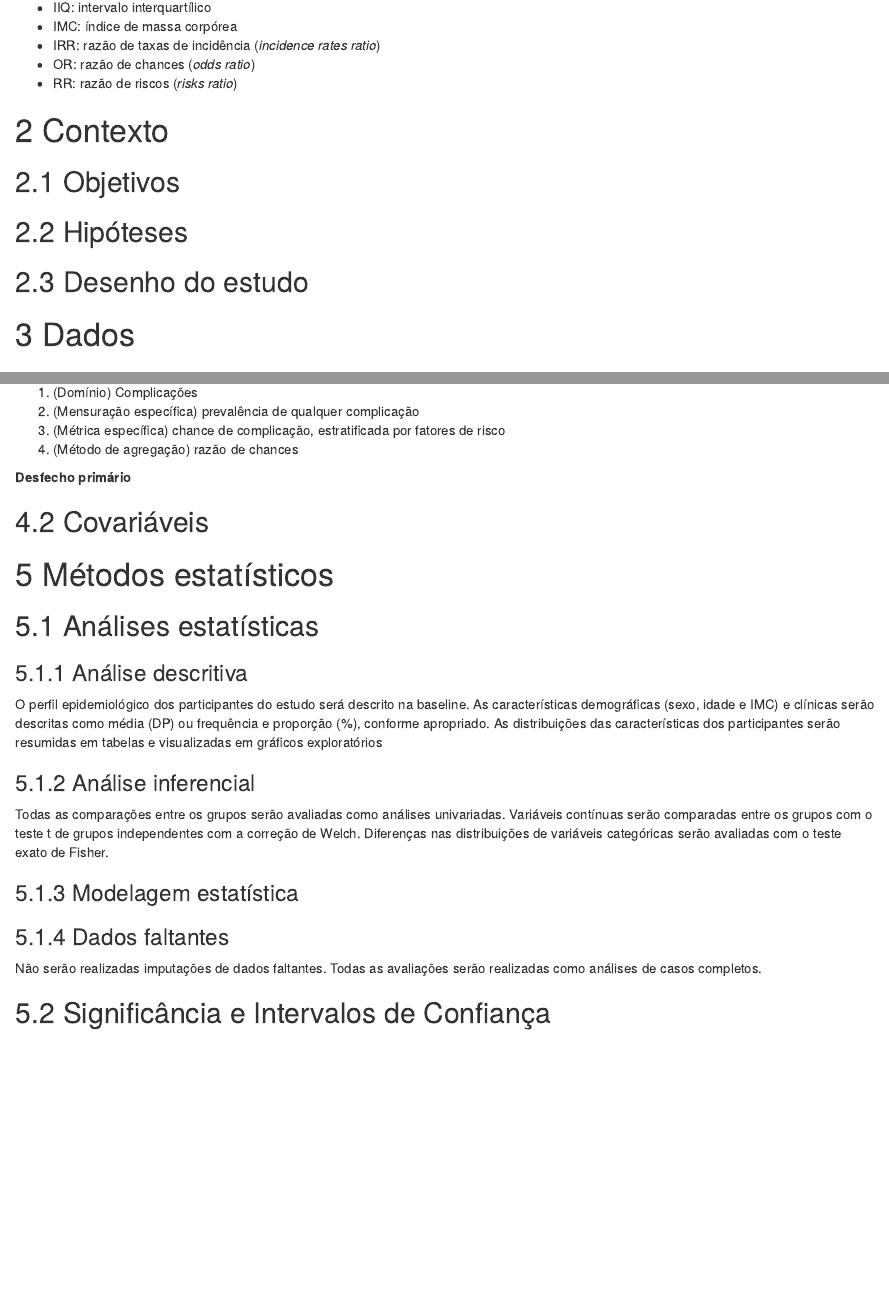
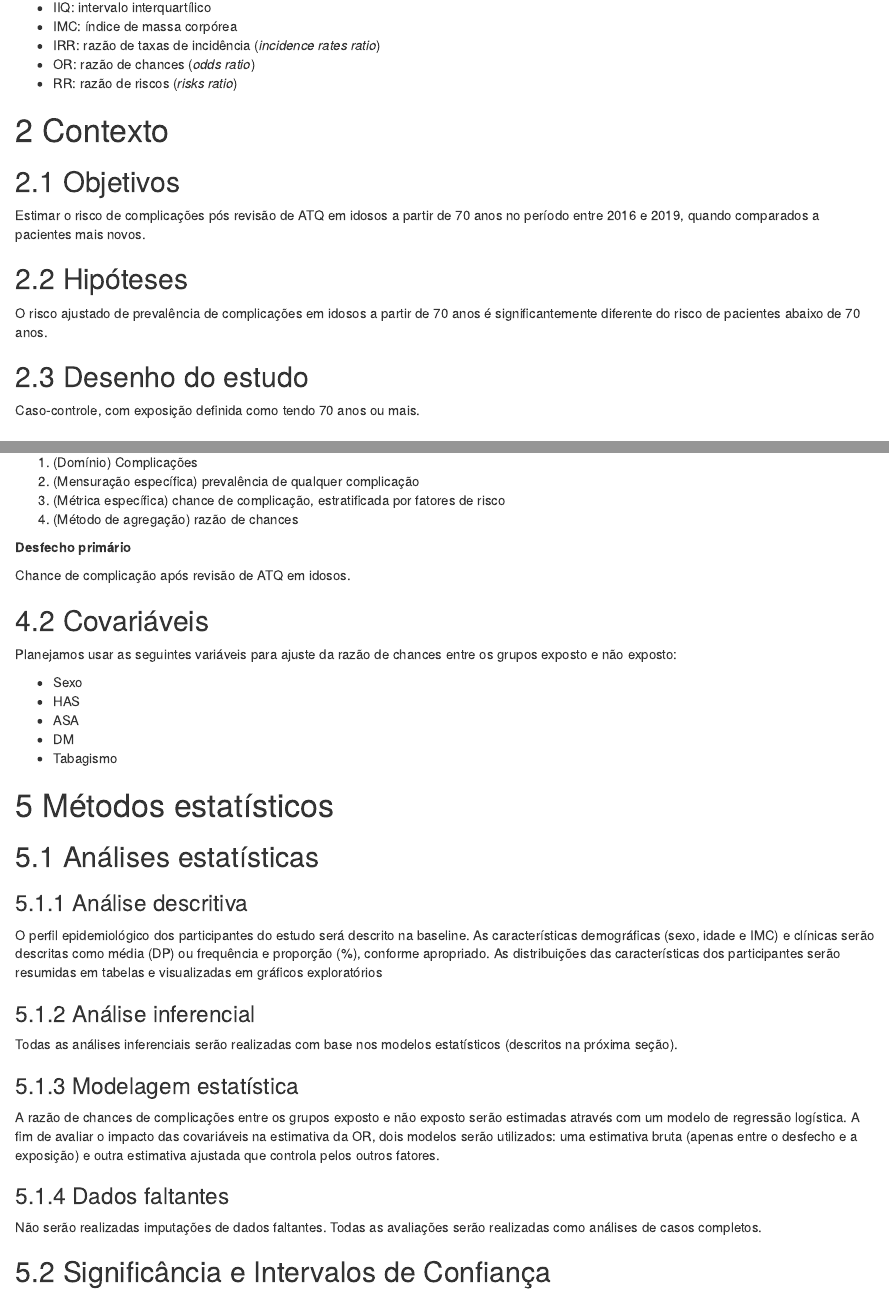
Before and after one commit to philsf-biostat/SAR-2022-006-LP, an R Markdown document (report/SAP-2022-006-LP-v01.Rmd): the page in a window 1100 px wide, from 1170 px down, and a second part further down, joined at a grey line. Rendered offline with R 4.5, knitr and Pandoc, with nearby package versions; some code elsewhere in the file could not run offline.

Commit message:
draft inicial

```diff
--- a/report/SAP-2022-006-LP-v01.Rmd
+++ b/report/SAP-2022-006-LP-v01.Rmd
@@ -69,9 +69,15 @@ kable(history)
 
 ## Objetivos
 
+Estimar o risco de complicações pós revisão de ATQ em idosos a partir de 70 anos no período entre 2016 e 2019, quando comparados a pacientes mais novos.
+
 ## Hipóteses
 
+O risco ajustado de prevalência de complicações em idosos a partir de 70 anos é significantemente diferente do risco de pacientes abaixo de 70 anos.
+
 ## Desenho do estudo
+
+Caso-controle, com exposição definida como tendo 70 anos ou mais.
 
 # Dados
 
@@ -117,7 +123,17 @@ analytical_mockup %>%
 
 **Desfecho primário**
 
+Chance de complicação após revisão de ATQ em idosos.
+
 ## Covariáveis
+
+Planejamos usar as seguintes variáveis para ajuste da razão de chances entre os grupos exposto e não exposto:
+
+- Sexo
+- HAS
+- ASA
+- DM
+- Tabagismo
 
 # Métodos estatísticos
 
@@ -138,19 +154,14 @@ As distribuições das características dos participantes serão resumidas em ta
 
 ### Análise inferencial
 
-Todas as comparações entre os grupos serão avaliadas como análises univariadas.
-Variáveis contínuas serão comparadas entre os grupos com o
-teste t de grupos independentes com a correção de Welch.
-<!-- teste t pareado. -->
-<!-- teste de Wilcoxon. -->
-Diferenças nas distribuições de variáveis categóricas serão avaliadas com o teste
-exato de Fisher.
-<!-- qui-quadrado. -->
-<!-- McNemar. -->
-
-<!-- Todas as análises inferenciais serão realizadas com base nos modelos estatísticos (descritos na próxima seção). -->
+Todas as análises inferenciais serão realizadas com base nos modelos estatísticos (descritos na próxima seção).
 
 ### Modelagem estatística
+
+A razão de chances de complicações entre os grupos exposto e não exposto serão estimadas através com um modelo de regressão logística.
+A fim de avaliar o impacto das covariáveis na estimativa da OR, dois modelos serão utilizados: uma estimativa bruta (apenas entre o desfecho e a exposição) e outra estimativa ajustada que controla pelos outros fatores.
+
+<!-- O procedimento de modelagem será descrito no apêndice do relatório. -->
 
 ### Dados faltantes
 
```
Also changed, not shown: report/SAP-2022-006-LP-v01.md, report/SAP-2022-006-LP-v01.Rmd (8 more changed lines).
